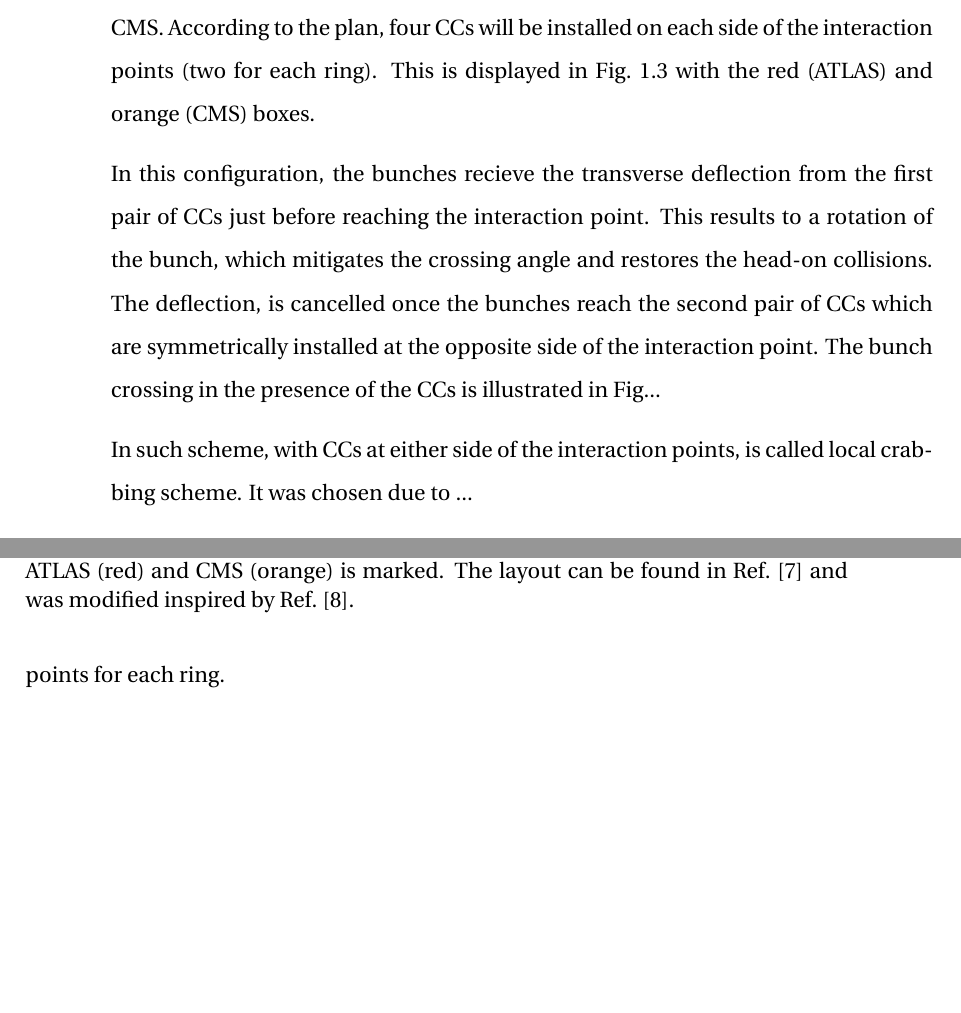
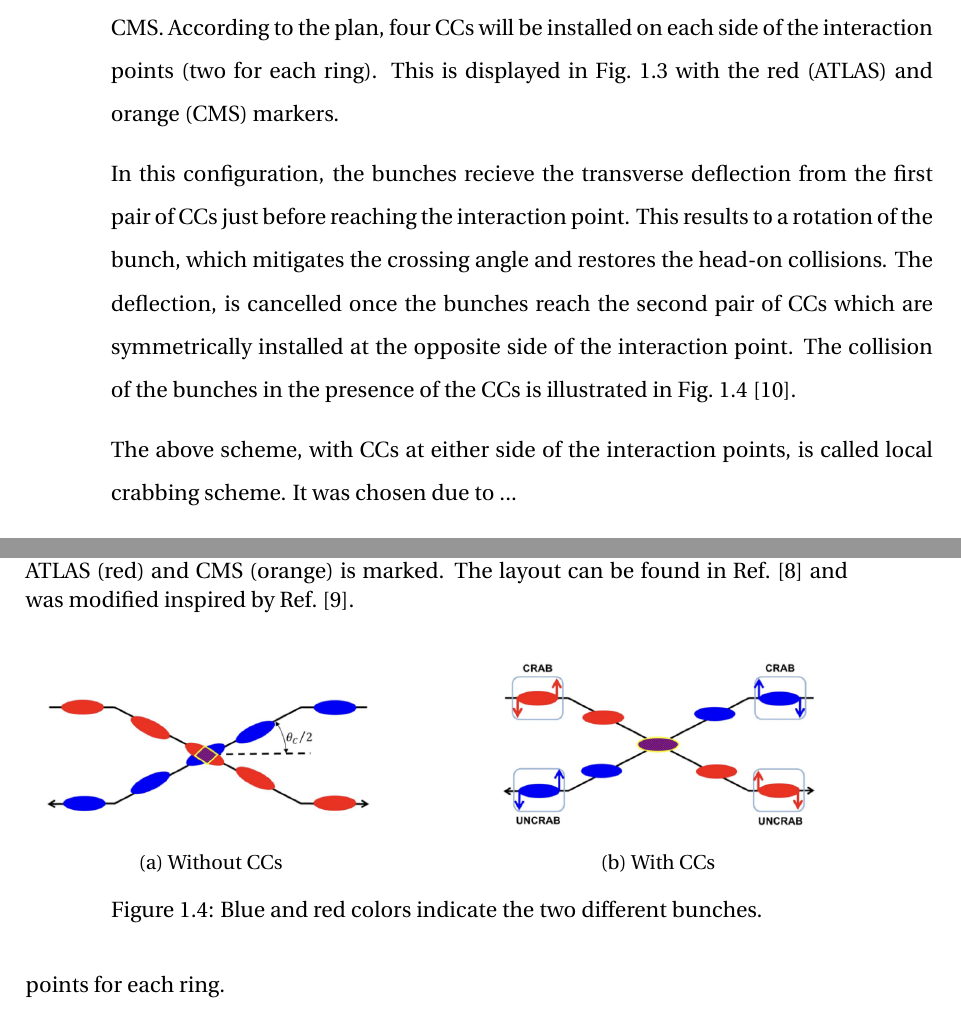
Before and after one commit to natriant/PhD_thesis, a LaTeX thesis (main.tex, which reads chapters/introduction.tex): two parts of pages 21 and 22 of 103, joined at a grey line, cut so that both start at the same text, the shorter picture padded with empty space. Compiled offline with pdfLaTeX.

Commit message:
add figures on crab cavity crossing

```diff
--- a/chapters/introduction.tex
+++ b/chapters/introduction.tex
@@ -75,5 +75,5 @@ Crab Cavity is an RF cavity which provides a transverse, sinusoidal like, kick t
 
 
 % Local vs global CC scheme: https://slideplayer.com/slide/10896302/
-The CCs will be installed in the two main interaction points of LHC, ATLAS and CMS. According to the plan, four CCs will be installed on each side of the interaction points (two for each ring). This is displayed in Fig.~\ref{fig:LHC_layout_CCs} with the red (ATLAS) and orange (CMS) boxes.
+The CCs will be installed in the two main interaction points of LHC, ATLAS and CMS. According to the plan, four CCs will be installed on each side of the interaction points (two for each ring). This is displayed in Fig.~\ref{fig:LHC_layout_CCs} with the red (ATLAS) and orange (CMS) markers.
 
@@ -84,13 +84,34 @@ The CCs will be installed in the two main interaction points of LHC, ATLAS and C
         \label{fig:LHC_layout_CCs}
  \end{figure}
 
-In this configuration, the bunches recieve the transverse deflection from the first pair of CCs just before reaching the interaction point. This results to a rotation of the bunch, which mitigates the crossing angle and restores the head-on collisions. The deflection, is cancelled once the bunches reach the second pair of CCs which are symmetrically installed at the opposite side of the interaction point. The bunch crossing in the presence of the CCs is illustrated in Fig...
+In this configuration, the bunches recieve the transverse deflection from the first pair of CCs just before reaching the interaction point. This results to a rotation of the bunch, which mitigates the crossing angle and restores the head-on collisions. The deflection, is cancelled once the bunches reach the second pair of CCs which are symmetrically installed at the opposite side of the interaction point. The collision of the bunches in the presence of the CCs is illustrated in Fig.~\ref{fig:crossing_with_and_without_CCs}~\cite{Verdú-Andrés:2263119}.
 
 
+\begin{figure}[!ht]
+    \centering
+    \begin{subfigure}[t]{0.45\textwidth}
+        \centering
+        \includegraphics[width=1\textwidth]{images/introduction/no_crab_crossing.png}
+        \caption{Without CCs}
+        %\label{fig:add_label_here}
+    \end{subfigure}
+    \hfill
+    \begin{subfigure}[t]{0.45\textwidth}
+        \centering
+        \includegraphics[width=1\textwidth]{images/introduction/crab_crossing.png}
+        \caption{With CCs}
+        %\label{fig:add_label_here}
+    \end{subfigure}
+    \hfill
+     \caption{Blue and red colors indicate the two different bunches.} % bunch passage
+     \label{fig:crossing_with_and_without_CCs}
+ \end{figure}
 
 
 % 90 deg between CCs and IP. https://cds.cern.ch/record/2263119/files/10.1016_j.nuclphysbps.2015.09.025.pdf
-In such scheme, with CCs at either side of the interaction points, is called local crabbing scheme. It was chosen due to ...
+
+
+The above scheme, with CCs at either side of the interaction points, is called local crabbing scheme. It was chosen due to ...
 
 
 will receive a transverse kick shortly before arriving at the
```
Also changed, not shown: references.bib (+21 -0 lines), images/introduction/crab_crossing.png (added), images/introduction/no_crab_crossing.png (added), chapters/introduction.tex (2 more changed lines), 1 other file.
